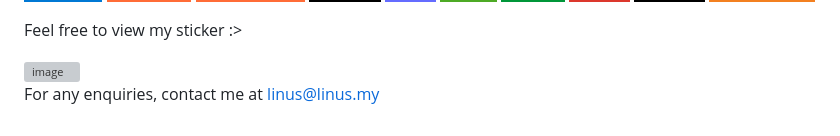
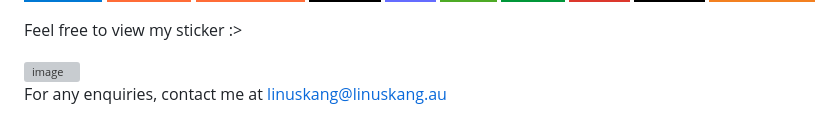
Before and after one commit to linuskang/linuskang, a Markdown page: README.md, the part around the change. Drawn GitHub-style; badges without logos; grey boxes are pictures that could not be loaded.

Commit message:
Update contact email in README.md

```diff
--- a/README.md
+++ b/README.md
@@ -46,4 +46,4 @@ Feel free to view my sticker :>
 
 <img width="512" height="512" alt="image" src="https://github.com/user-attachments/assets/d5ed6686-088b-413b-893f-b9336594ea6f" />
 
-For any enquiries, contact me at linus@linus.my
+For any enquiries, contact me at linuskang@linuskang.au
```
